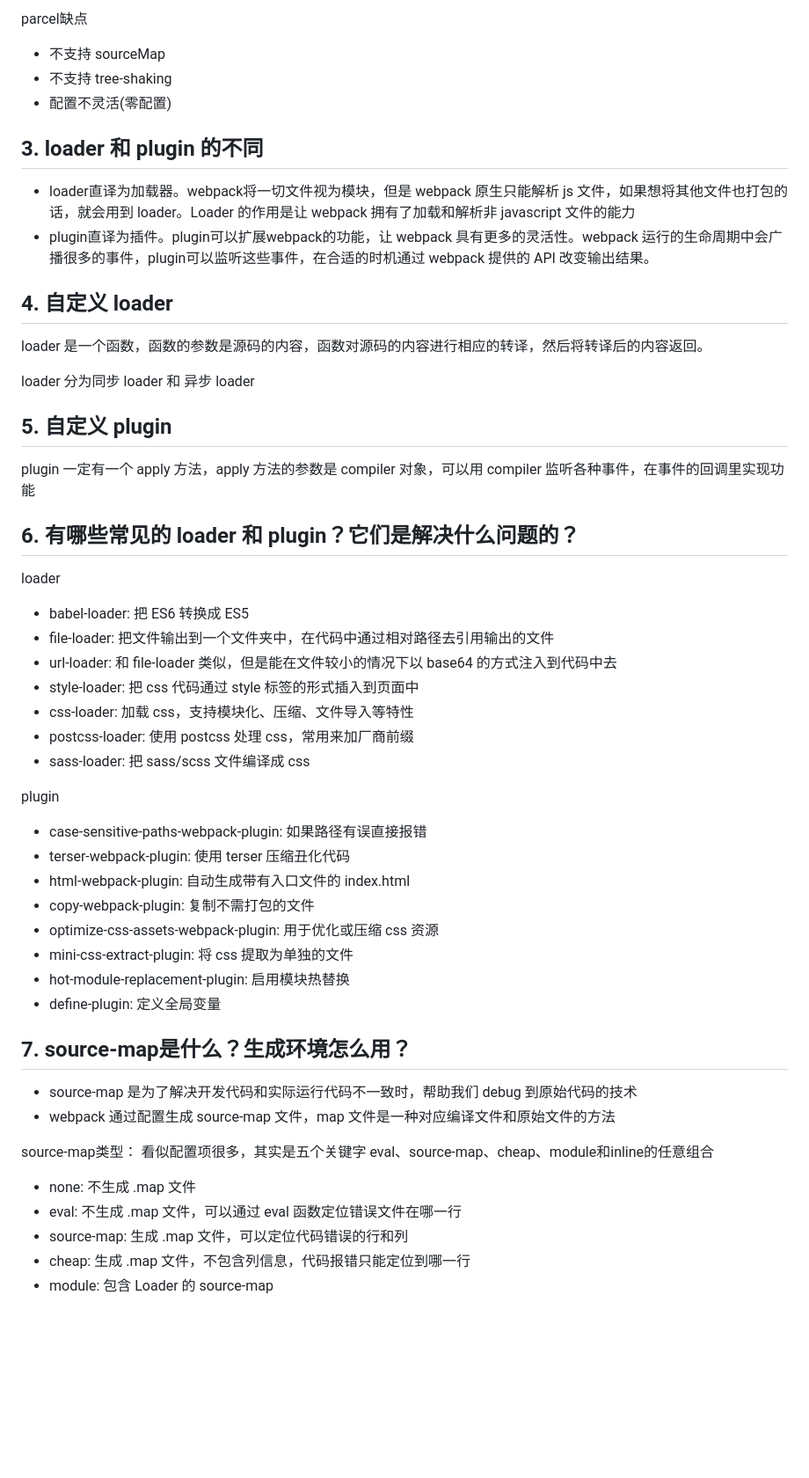
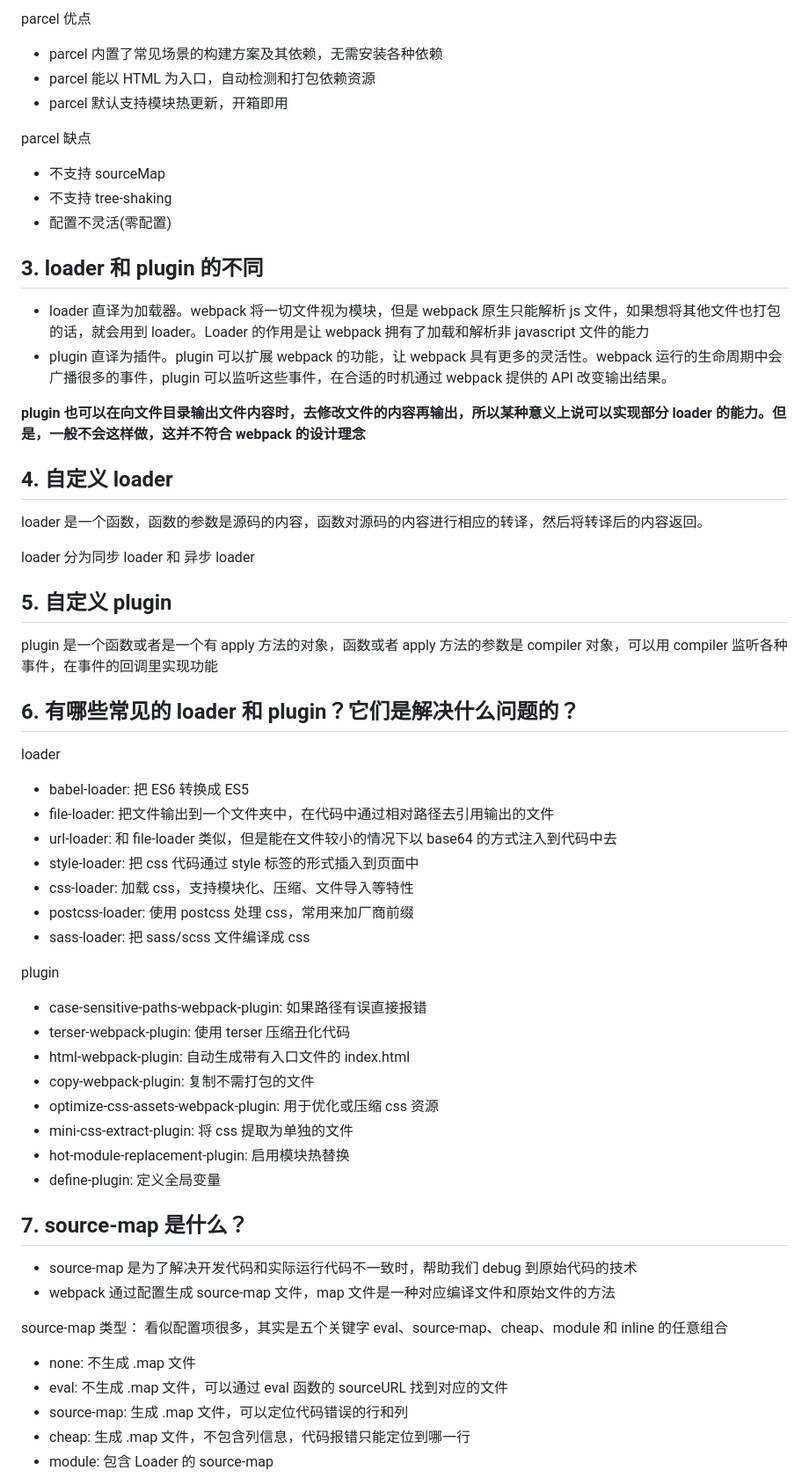
Before and after one commit to ronnieXiaoLH/interview, a Markdown page: Webpack面试题.md, the part around one of its changes. Shown at 88% size. GitHub-like rendering; blank space fills up the shorter version.

```diff
--- a/Webpack面试题.md
+++ b/Webpack面试题.md
@@ -66,14 +71,22 @@ parcel优点
 
-parcel缺点
+parcel 优点
+
+- parcel 内置了常见场景的构建方案及其依赖，无需安装各种依赖
+- parcel 能以 HTML 为入口，自动检测和打包依赖资源
+- parcel 默认支持模块热更新，开箱即用
+
+parcel 缺点
+
 - 不支持 sourceMap
 - 不支持 tree-shaking
 - 配置不灵活(零配置)
 
-
 ## 3. loader 和 plugin 的不同
 
-- loader直译为加载器。webpack将一切文件视为模块，但是 webpack 原生只能解析 js 文件，如果想将其他文件也打包的话，就会用到 loader。Loader 的作用是让 webpack 拥有了加载和解析非 javascript 文件的能力
-- plugin直译为插件。plugin可以扩展webpack的功能，让 webpack 具有更多的灵活性。webpack 运行的生命周期中会广播很多的事件，plugin可以监听这些事件，在合适的时机通过 webpack 提供的 API 改变输出结果。
+- loader 直译为加载器。webpack 将一切文件视为模块，但是 webpack 原生只能解析 js 文件，如果想将其他文件也打包的话，就会用到 loader。Loader 的作用是让 webpack 拥有了加载和解析非 javascript 文件的能力
+- plugin 直译为插件。plugin 可以扩展 webpack 的功能，让 webpack 具有更多的灵活性。webpack 运行的生命周期中会广播很多的事件，plugin 可以监听这些事件，在合适的时机通过 webpack 提供的 API 改变输出结果。
+
+**plugin 也可以在向文件目录输出文件内容时，去修改文件的内容再输出，所以某种意义上说可以实现部分 loader 的能力。但是，一般不会这样做，这并不符合 webpack 的设计理念**
 
 ## 4. 自定义 loader
 
@@ -83,11 +96,12 @@ loader 分为同步 loader 和 异步 loader
 
 ## 5. 自定义 plugin
 
-plugin 一定有一个 apply 方法，apply 方法的参数是 compiler 对象，可以用 compiler 监听各种事件，在事件的回调里实现功能
+plugin 是一个函数或者是一个有 apply 方法的对象，函数或者 apply 方法的参数是 compiler 对象，可以用 compiler 监听各种事件，在事件的回调里实现功能
 
 ## 6. 有哪些常见的 loader 和 plugin？它们是解决什么问题的？
 
 loader
+
 - babel-loader: 把 ES6 转换成 ES5
 - file-loader: 把文件输出到一个文件夹中，在代码中通过相对路径去引用输出的文件
 - url-loader: 和 file-loader 类似，但是能在文件较小的情况下以 base64 的方式注入到代码中去
@@ -97,6 +111,7 @@ loader
 - sass-loader: 把 sass/scss 文件编译成 css
 
 plugin
+
 - case-sensitive-paths-webpack-plugin: 如果路径有误直接报错
 - terser-webpack-plugin: 使用 terser 压缩丑化代码
 - html-webpack-plugin: 自动生成带有入口文件的 index.html
@@ -106,16 +121,16 @@ plugin
 - hot-module-replacement-plugin: 启用模块热替换
 - define-plugin: 定义全局变量
 
-## 7. source-map是什么？生成环境怎么用？
+## 7. source-map 是什么？
 
 - source-map 是为了解决开发代码和实际运行代码不一致时，帮助我们 debug 到原始代码的技术
 - webpack 通过配置生成 source-map 文件，map 文件是一种对应编译文件和原始文件的方法
 
-source-map类型：
-    看似配置项很多，其实是五个关键字 eval、source-map、cheap、module和inline的任意组合
+source-map 类型：
+看似配置项很多，其实是五个关键字 eval、source-map、cheap、module 和 inline 的任意组合
 
 - none: 不生成 .map 文件
-- eval: 不生成 .map 文件，可以通过 eval 函数定位错误文件在哪一行
+- eval: 不生成 .map 文件，可以通过 eval 函数的 sourceURL 找到对应的文件
 - source-map: 生成 .map 文件，可以定位代码错误的行和列
 - cheap: 生成 .map 文件，不包含列信息，代码报错只能定位到哪一行
 - module: 包含 Loader 的 source-map
```
Also changed, not shown: other parts of Webpack面试题.md (+103 -69 lines).
